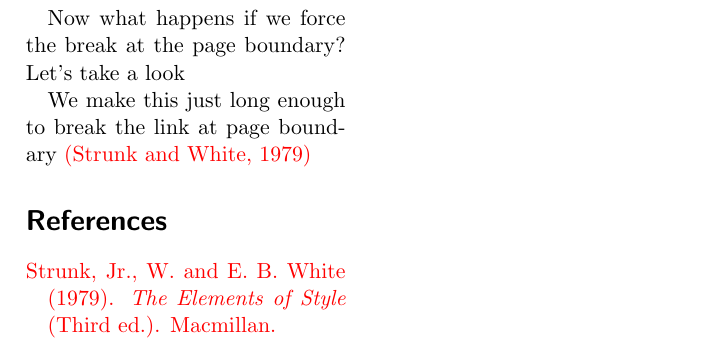
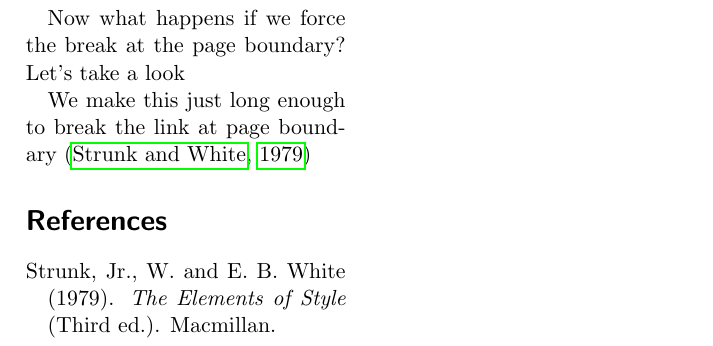
Before and after one commit to krlmlr/lm-template, a LaTeX document (texput.tex): part of page 2 of 2, cut so that both start at the same text. Compiled offline with pdfLaTeX.

Commit message:
make it really crash

```diff
--- a/texput.tex
+++ b/texput.tex
@@ -27,7 +27,7 @@
   Let's take a look
 
   We make this just long enough to break the link at page boundary
-  %\citep{strunk-and-white}
-  \color{red}{(Strunk and White, 1979)}
+  \citep{strunk-and-white}
+  %\color{red}{(Strunk and White, 1979)}
   \bibliography{btxdoc}
 \end{document}
```
